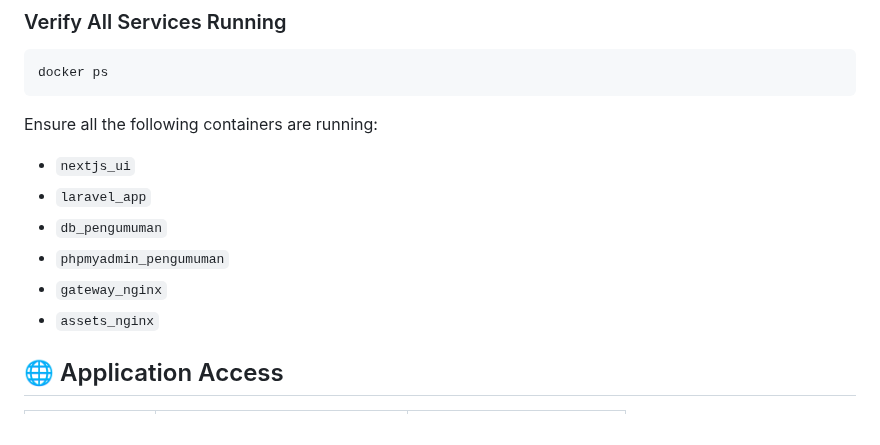
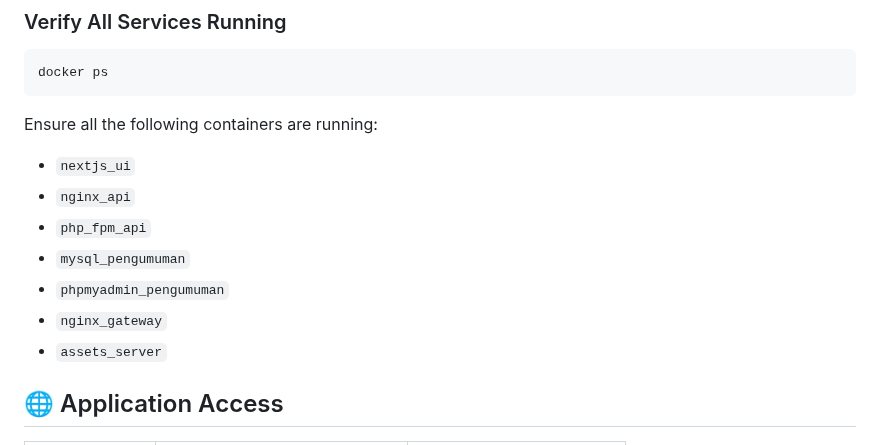
Before and after one commit to fauzantaslim/announcement-app, a Markdown page: README.MD, the part around the change. Drawn GitHub-style.

Commit message:
docs: update project documentation in README

```diff
--- a/README.MD
+++ b/README.MD
@@ -233,11 +233,12 @@ docker ps
 
 Ensure all the following containers are running:
 - `nextjs_ui`
-- `laravel_app`
-- `db_pengumuman`
+- `nginx_api`
+- `php_fpm_api`
+- `mysql_pengumuman`
 - `phpmyadmin_pengumuman`
-- `gateway_nginx`
-- `assets_nginx`
+- `nginx_gateway`
+- `assets_server`
 
 ## 🌐 Application Access
 
```
